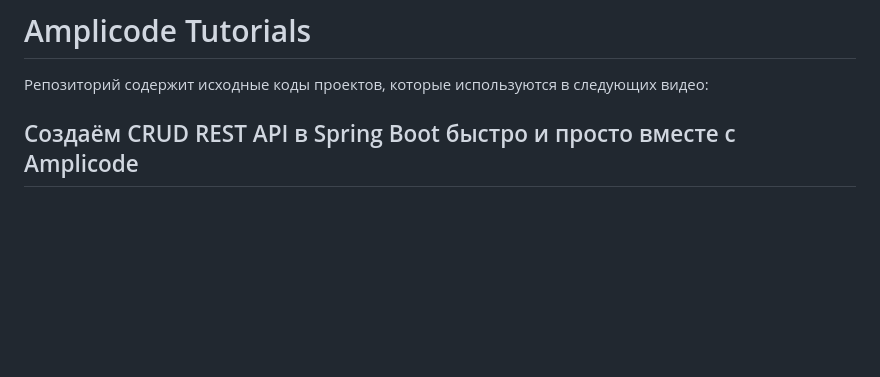
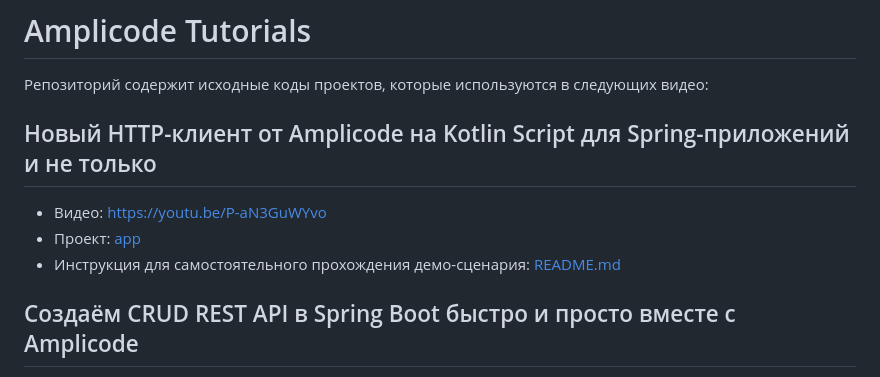
Before and after one commit to Amplicode/amplicode-tutorials, a Markdown page: README.md, the part around the change. Rendered like a GitHub page; blank space fills up the shorter version.

```diff
--- a/README.md
+++ b/README.md
@@ -1,6 +1,12 @@
 # Amplicode Tutorials
 
 Репозиторий содержит исходные коды проектов, которые используются в следующих видео:
+
+## Новый HTTP-клиент от Amplicode на Kotlin Script для Spring-приложений и не только
+
+* Видео: https://youtu.be/P-aN3GuWYvo
+* Проект: [app](http-client-demo/app)
+* Инструкция для самостоятельного прохождения демо-сценария: [README.md](http-client-demo/README.md)
 
 ## Создаём CRUD REST API в Spring Boot быстро и просто вместе с Amplicode
 
```
